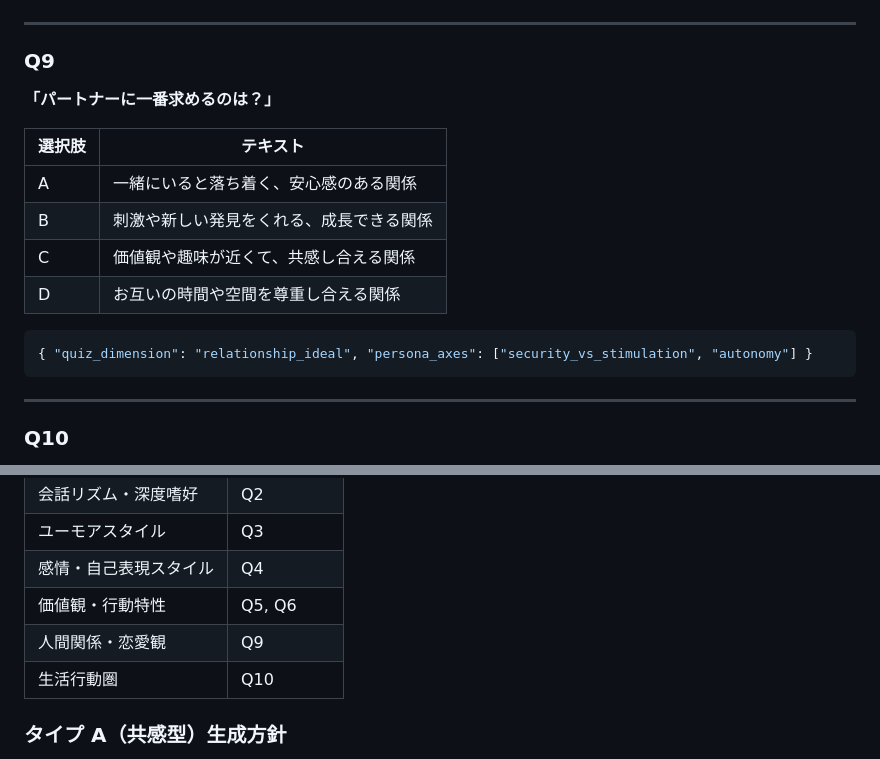
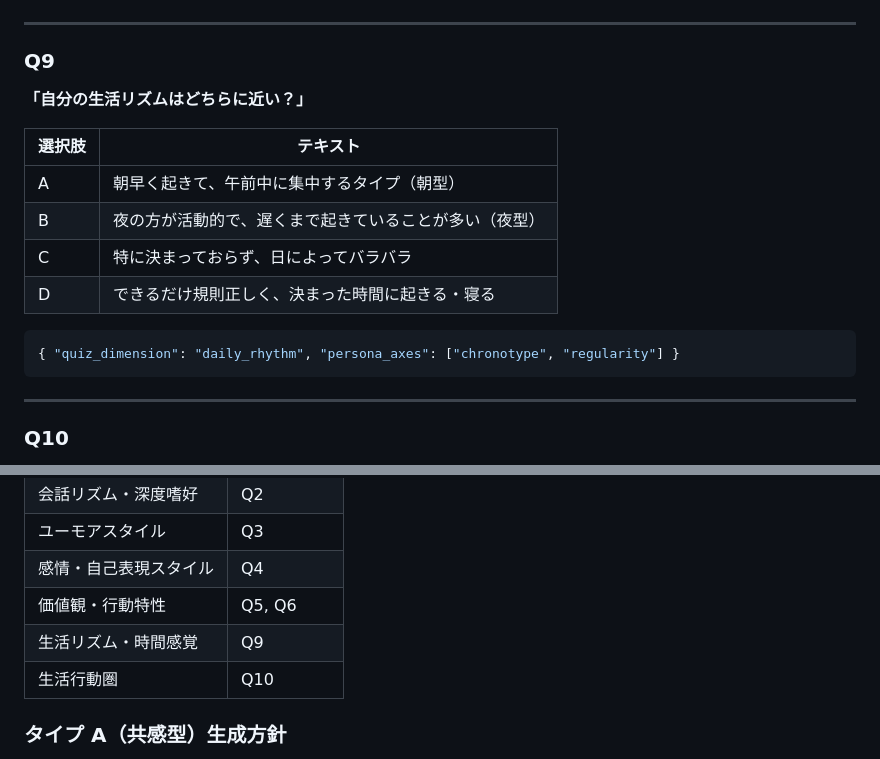
Before and after one commit to Masuda-1246/wingfox, a Markdown page: docs/requirements/08-US-2.md, 2 parts joined by grey strips. GitHub-like rendering.

Commit message:
US-2の質問事項の一部を変更しています

````diff
--- a/docs/requirements/08-US-2.md
+++ b/docs/requirements/08-US-2.md
@@ -176,17 +176,17 @@
 
 ### Q9
 
-**「パートナーに一番求めるのは？」**
+**「自分の生活リズムはどちらに近い？」**
 
 | 選択肢 | テキスト |
 | ------ | -------- |
-| A | 一緒にいると落ち着く、安心感のある関係 |
-| B | 刺激や新しい発見をくれる、成長できる関係 |
-| C | 価値観や趣味が近くて、共感し合える関係 |
-| D | お互いの時間や空間を尊重し合える関係 |
+| A | 朝早く起きて、午前中に集中するタイプ（朝型） |
+| B | 夜の方が活動的で、遅くまで起きていることが多い（夜型） |
+| C | 特に決まっておらず、日によってバラバラ |
+| D | できるだけ規則正しく、決まった時間に起きる・寝る |
 
 ```json
-{ "quiz_dimension": "relationship_ideal", "persona_axes": ["security_vs_stimulation", "autonomy"] }
+{ "quiz_dimension": "daily_rhythm", "persona_axes": ["chronotype", "regularity"] }
 ```
 
 ---
@@ -240,7 +240,7 @@
 | ユーモアスタイル | Q3 |
 | 感情・自己表現スタイル | Q4 |
 | 価値観・行動特性 | Q5, Q6 |
-| 人間関係・恋愛観 | Q9 |
+| 生活リズム・時間感覚 | Q9 |
 | 生活行動圏 | Q10 |
 
 ### タイプ A（共感型）生成方針
````
